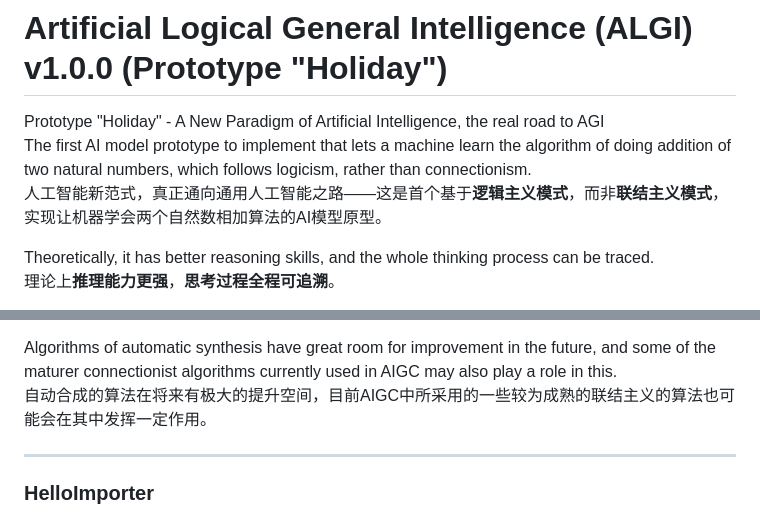
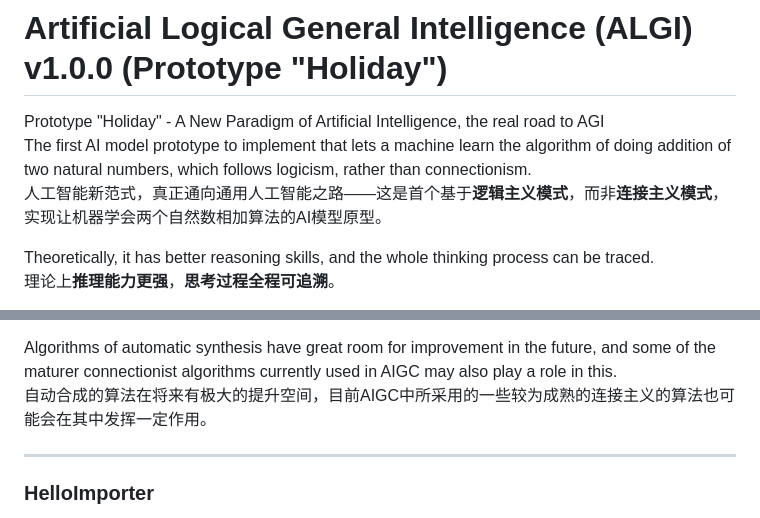
Before and after one commit to CodeJStudio/algi, a Markdown page: README.md, 2 parts joined by grey strips. Rendered like a GitHub page.

```diff
--- a/README.md
+++ b/README.md
@@ -1,7 +1,7 @@
 # Artificial Logical General Intelligence (ALGI) v1.0.0 (Prototype "Holiday")
 Prototype "Holiday" - A New Paradigm of Artificial Intelligence, the real road to AGI
 The first AI model prototype to implement that lets a machine learn the algorithm of doing addition of two natural numbers, which follows logicism, rather than connectionism.
-人工智能新范式，真正通向通用人工智能之路——这是首个基于**逻辑主义模式**，而非**联结主义模式**，实现让机器学会两个自然数相加算法的AI模型原型。
+人工智能新范式，真正通向通用人工智能之路——这是首个基于**逻辑主义模式**，而非**连接主义模式**，实现让机器学会两个自然数相加算法的AI模型原型。
 
 
 Theoretically, it has better reasoning skills, and the whole thinking process can be traced.
@@ -141,7 +141,7 @@ Because of the random algorithm involved, each synthesis operation process is di
 “HelloHoliday3_3”中“5+4”的运算难度更高，耗时更长，成功率更低。
 
 Algorithms of automatic synthesis have great room for improvement in the future, and some of the maturer connectionist algorithms currently used in AIGC may also play a role in this.
-自动合成的算法在将来有极大的提升空间，目前AIGC中所采用的一些较为成熟的联结主义的算法也可能会在其中发挥一定作用。
+自动合成的算法在将来有极大的提升空间，目前AIGC中所采用的一些较为成熟的连接主义的算法也可能会在其中发挥一定作用。
 
 ----------
 
```
